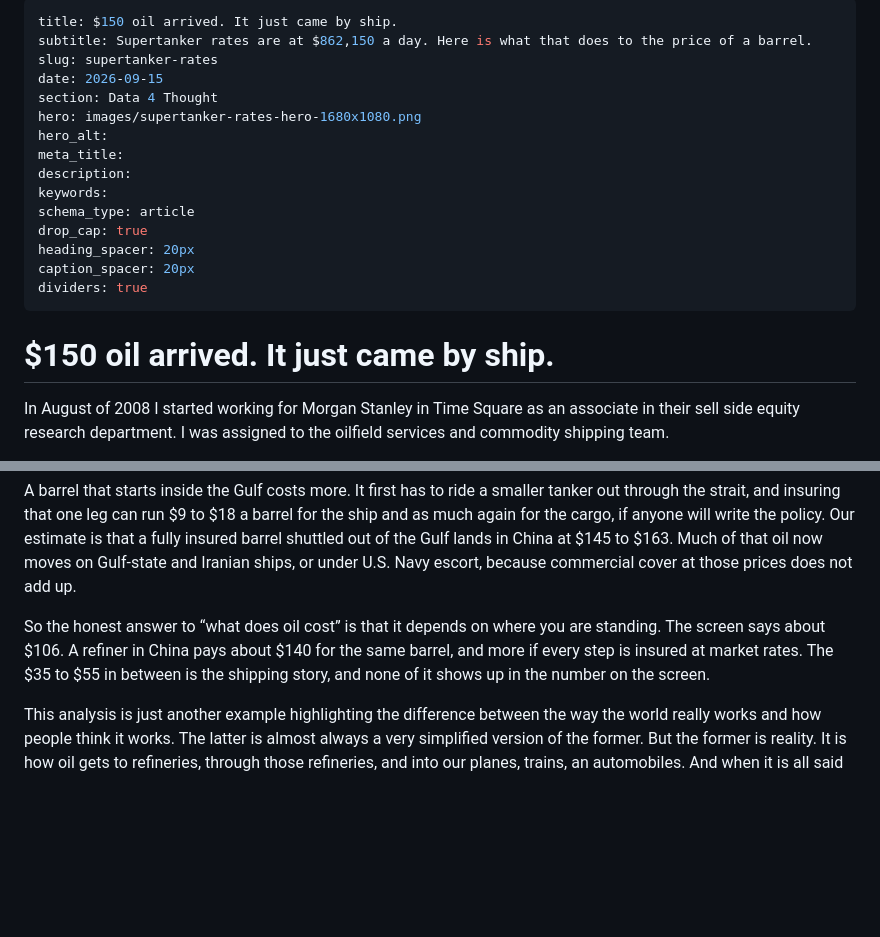
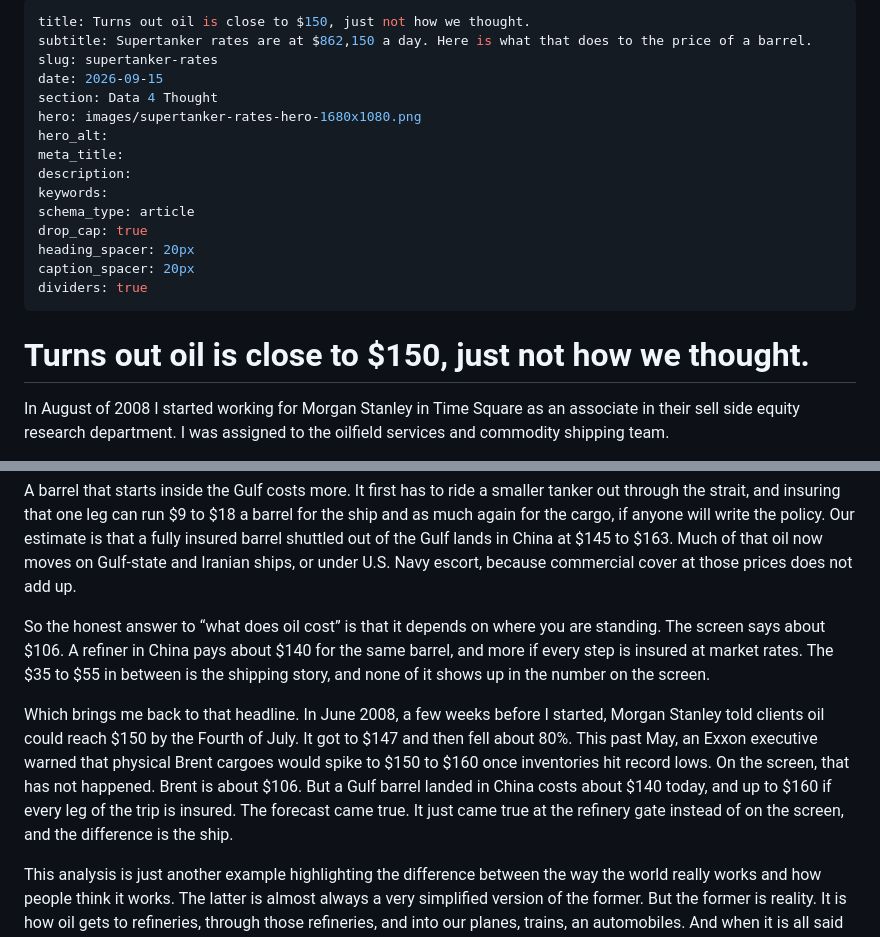
Before and after one commit to Data4ThePeople/VLCC, a Markdown page: posts/supertanker-rates/POST.md, 2 parts joined by grey strips. GitHub-like rendering; blank space fills up the shorter version.

Commit message:
supertanker-rates: new headline and the $150 context paragraph
Co-Authored-By: Claude Fable 5.1 <noreply@anthropic.com>
Claude-Session: https://claude.ai/code/session_01LBvAPhWemjubG9JqVWhAYE

```diff
--- a/posts/supertanker-rates/POST.md
+++ b/posts/supertanker-rates/POST.md
@@ -1,5 +1,5 @@
 ---
-title: $150 oil arrived. It just came by ship.
+title: Turns out oil is close to $150, just not how we thought.
 subtitle: Supertanker rates are at $862,150 a day. Here is what that does to the price of a barrel.
 slug: supertanker-rates
 date: 2026-09-15
@@ -16,7 +16,7 @@ caption_spacer: 20px
 dividers: true
 ---
 
-# $150 oil arrived. It just came by ship.
+# Turns out oil is close to $150, just not how we thought.
 
 In August of 2008 I started working for Morgan Stanley in Time Square as an associate in their sell side equity research department. I was assigned to the oilfield services and commodity shipping team.
 
@@ -48,6 +48,8 @@ A barrel that starts inside the Gulf costs more. It first has to ride a smaller
 
 So the honest answer to “what does oil cost” is that it depends on where you are standing. The screen says about $106. A refiner in China pays about $140 for the same barrel, and more if every step is insured at market rates. The $35 to $55 in between is the shipping story, and none of it shows up in the number on the screen.
 
+Which brings me back to that headline. In June 2008, a few weeks before I started, Morgan Stanley told clients oil could reach $150 by the Fourth of July. It got to $147 and then fell about 80%. This past May, an Exxon executive warned that physical Brent cargoes would spike to $150 to $160 once inventories hit record lows. On the screen, that has not happened. Brent is about $106. But a Gulf barrel landed in China costs about $140 today, and up to $160 if every leg of the trip is insured. The forecast came true. It just came true at the refinery gate instead of on the screen, and the difference is the ship.
+
 This analysis is just another example highlighting the difference between the way the world really works and how people think it works. The latter is almost always a very simplified version of the former. But the former is reality. It is how oil gets to refineries, through those refineries, and into our planes, trains, an automobiles. And when it is all said and done, this is what matters for the people.
 
 And that’s the reason why we are making this Data 4 Thought a living post. We will update this each week when the data drops so we can all see shipping rates. The data is technically public but buried in hundreds of individual files. We put that together for you so we can see it all – the good, the bad, and the (right now) very ugly.
```
